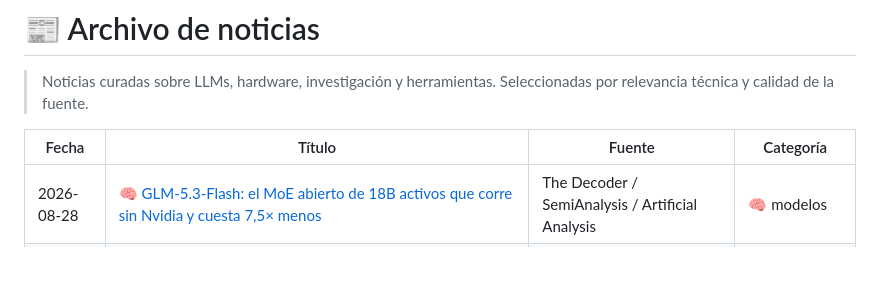
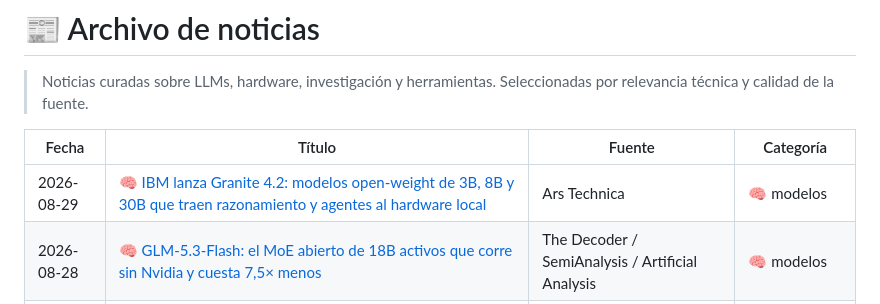
Before and after one commit to javierpa95/llm, a Markdown page: noticias/published/index.md, the part around one of its changes. Rendered like a GitHub page; blank space fills up the shorter version.

Commit message:
feat: noticia IBM Granite 4.2 — modelos open-weight locales 3B/8B/30B (2026-08-29)

```diff
--- a/noticias/published/index.md
+++ b/noticias/published/index.md
@@ -12,6 +12,7 @@ type: index
 
 | Fecha | Título | Fuente | Categoría |
 |-------|--------|--------|-----------|
+| 2026-08-29 | [🧠 IBM lanza Granite 4.2: modelos open-weight de 3B, 8B y 30B que traen razonamiento y agentes al hardware local](/noticias/2026-08-29-ibm-granite-4-2-modelos-locales-razonamiento) | Ars Technica | 🧠 modelos |
 | 2026-08-28 | [🧠 GLM-5.3-Flash: el MoE abierto de 18B activos que corre sin Nvidia y cuesta 7,5× menos](/noticias/2026-08-28-glm-5-3-flash-sin-nvidia-mit) | The Decoder / SemiAnalysis / Artificial Analysis | 🧠 modelos |
 | 2026-08-27 | [🧠 Qwen3.8-Flash-Next: el MoE de 125B con solo 6B activos que anticipa la arquitectura de Qwen4](/noticias/2026-08-27-qwen38-flash-next-preview-arquitectura-qwen4) | The Decoder / Qwen Blog | 🧠 modelos |
 | 2026-08-26 | [🔌 OpenAI muestra los primeros benchmarks de su chip Jalapeño: supera a Blackwell y Rubin en rendimiento por vatio](/noticias/2026-08-26-openai-jalapeno-benchmarks-inferencia-hot-chips) | The Decoder | 🔌 hardware |
```
Also changed, not shown: other parts of noticias/published/index.md (+1 -1 lines), noticias/published/2026-08-29-ibm-granite-4-2-modelos-locales-razonamiento.md (added, +16 -0 lines).
